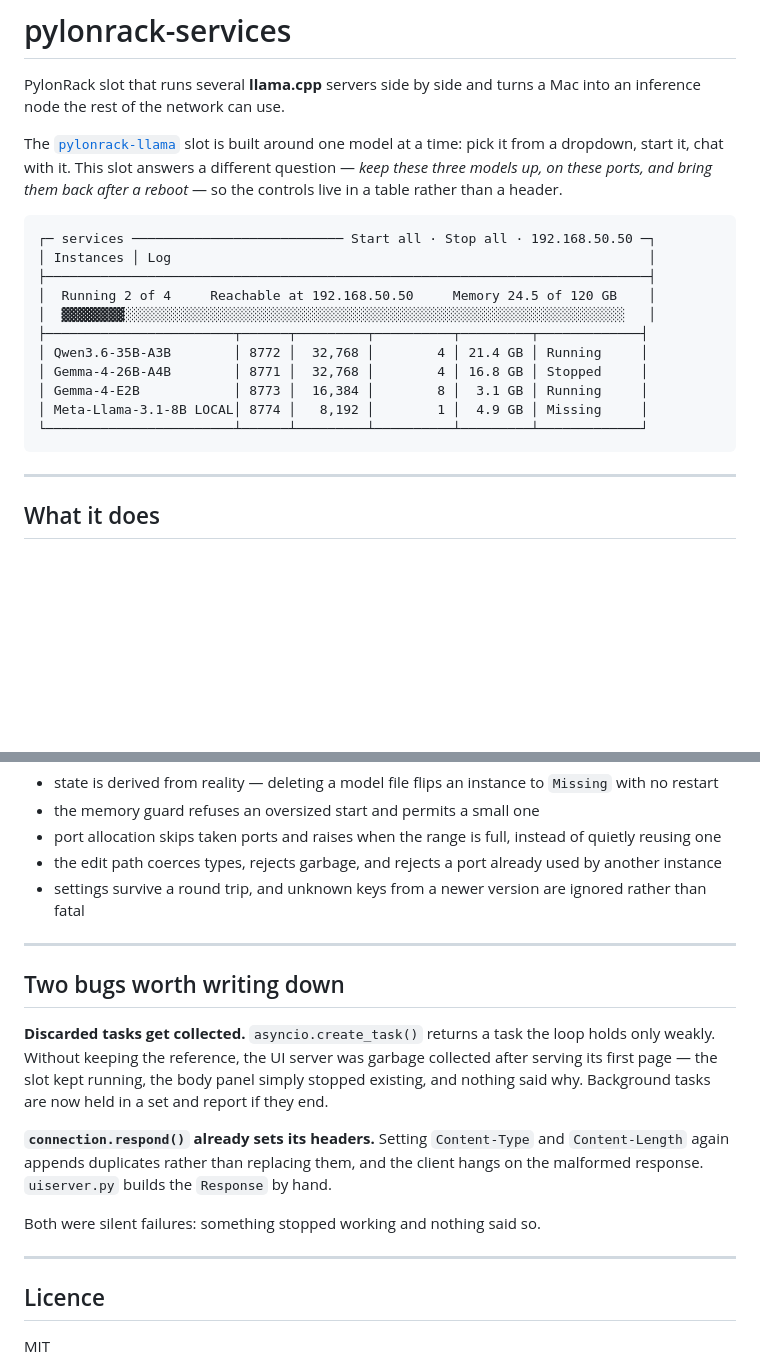
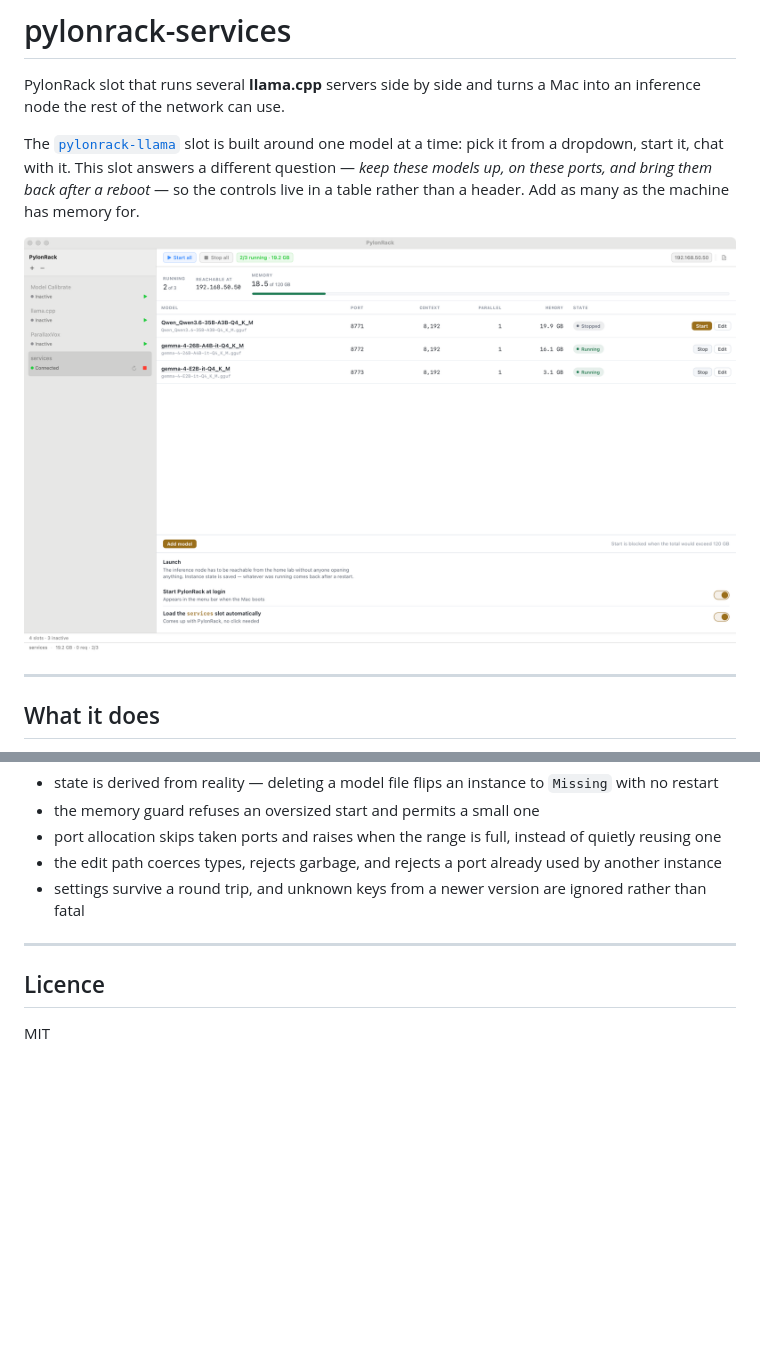
Before and after one commit to marianvid/pylonrack-services, a Markdown page: README.md, 2 parts joined by grey strips. Drawn GitHub-style; pictures changed too: docs/images/services-instances.png (added); blank space fills up the shorter version.

Commit message:
docs: add a screenshot, drop the phrasing that implied a limit
"keep these three models up" read as a cap. There is none — instances are
limited only by memory.

The ASCII sketch of the table is replaced by a screenshot of the real thing.

Co-Authored-By: Claude Opus 5 (1M context) <noreply@anthropic.com>

````diff
--- a/README.md
+++ b/README.md
@@ -5,23 +5,11 @@ Mac into an inference node the rest of the network can use.
 
 The [`pylonrack-llama`](https://github.com/marianvid/pylonrack-llama) slot is
 built around one model at a time: pick it from a dropdown, start it, chat with
-it. This slot answers a different question — *keep these three models up, on
-these ports, and bring them back after a reboot* — so the controls live in a
-table rather than a header.
+it. This slot answers a different question — *keep these models up, on these
+ports, and bring them back after a reboot* — so the controls live in a table
+rather than a header. Add as many as the machine has memory for.
 
-```
-┌─ services ─────────────────────────── Start all · Stop all · 192.168.50.50 ─┐
-│ Instances │ Log                                                             │
-├─────────────────────────────────────────────────────────────────────────────┤
-│  Running 2 of 4     Reachable at 192.168.50.50     Memory 24.5 of 120 GB    │
-│  ▓▓▓▓▓▓▓▓░░░░░░░░░░░░░░░░░░░░░░░░░░░░░░░░░░░░░░░░░░░░░░░░░░░░░░░░░░░░░░░░   │
-├────────────────────────┬──────┬─────────┬──────────┬─────────┬─────────────┤
-│ Qwen3.6-35B-A3B        │ 8772 │  32,768 │        4 │ 21.4 GB │ Running     │
-│ Gemma-4-26B-A4B        │ 8771 │  32,768 │        4 │ 16.8 GB │ Stopped     │
-│ Gemma-4-E2B            │ 8773 │  16,384 │        8 │  3.1 GB │ Running     │
-│ Meta-Llama-3.1-8B LOCAL│ 8774 │   8,192 │        1 │  4.9 GB │ Missing     │
-└────────────────────────┴──────┴─────────┴──────────┴─────────┴─────────────┘
-```
+![The services slot in PylonRack](docs/images/services-instances.png)
 
 ---
 
@@ -215,23 +203,6 @@ about:
 
 ---
 
-## Two bugs worth writing down
-
-**Discarded tasks get collected.** `asyncio.create_task()` returns a task the
-loop holds only weakly. Without keeping the reference, the UI server was garbage
-collected after serving its first page — the slot kept running, the body panel
-simply stopped existing, and nothing said why. Background tasks are now held in
-a set and report if they end.
-
-**`connection.respond()` already sets its headers.** Setting `Content-Type` and
-`Content-Length` again appends duplicates rather than replacing them, and the
-client hangs on the malformed response. `uiserver.py` builds the `Response` by
-hand.
-
-Both were silent failures: something stopped working and nothing said so.
-
----
-
 ## Licence
 
 MIT
````
